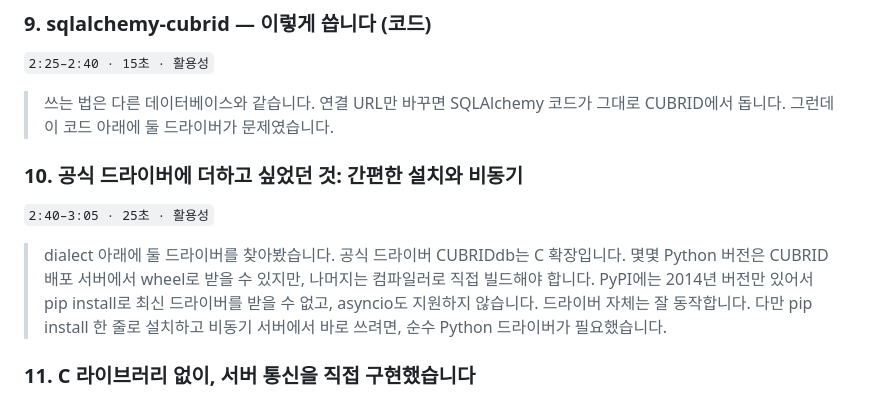
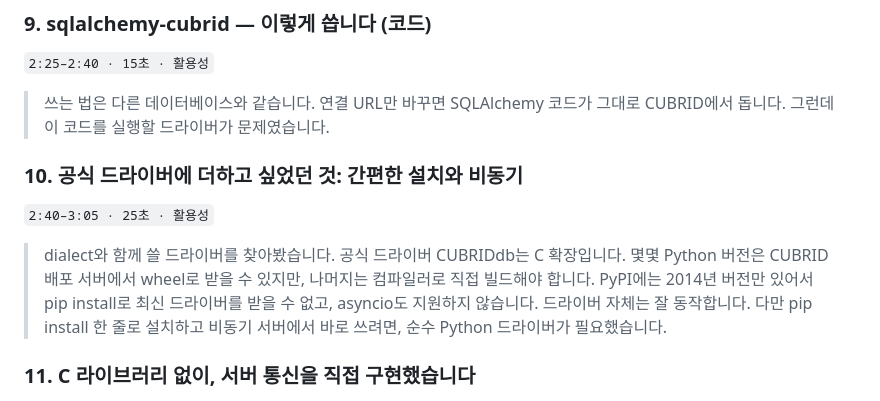
Before and after one commit to cubrid-lab/showcase, a Markdown page: events/2026-ossdevcon/SLIDES.md, the part around the change. Drawn GitHub-style.

Commit message:
docs(ossdevcon): clearer driver wording on slides 9-10; no AI in the plan kicker (#151)
At the maintainer's request:
- Slide 9 said "이 코드 아래에 둘 드라이버"; it now says "이 코드를 실행할
  드라이버". Slide 10's kicker and note said "dialect 아래에 둘 드라이버";
  they now say "dialect와 함께 쓸 드라이버".
- Slide 25's kicker "드라이버 → ORM → 예제 → AI" becomes "이어서 할 일"
  (the Vector · AI item was already removed in #150).

Slide 21's "같은 측정 · 이전 릴리스 1.10.0 → 1.15.0" block was already
removed by #143.

Co-authored-by: Claude Opus 5.5 <noreply@anthropic.com>

```diff
--- a/events/2026-ossdevcon/SLIDES.md
+++ b/events/2026-ossdevcon/SLIDES.md
@@ -61,13 +61,13 @@
 
 `2:25–2:40 · 15초 · 활용성`
 
-> 쓰는 법은 다른 데이터베이스와 같습니다. 연결 URL만 바꾸면 SQLAlchemy 코드가 그대로 CUBRID에서 돕니다. 그런데 이 코드 아래에 둘 드라이버가 문제였습니다.
+> 쓰는 법은 다른 데이터베이스와 같습니다. 연결 URL만 바꾸면 SQLAlchemy 코드가 그대로 CUBRID에서 돕니다. 그런데 이 코드를 실행할 드라이버가 문제였습니다.
 
 ### 10. 공식 드라이버에 더하고 싶었던 것: 간편한 설치와 비동기
 
 `2:40–3:05 · 25초 · 활용성`
 
-> dialect 아래에 둘 드라이버를 찾아봤습니다. 공식 드라이버 CUBRIDdb는 C 확장입니다. 몇몇 Python 버전은 CUBRID 배포 서버에서 wheel로 받을 수 있지만, 나머지는 컴파일러로 직접 빌드해야 합니다. PyPI에는 2014년 버전만 있어서 pip install로 최신 드라이버를 받을 수 없고, asyncio도 지원하지 않습니다.
+> dialect와 함께 쓸 드라이버를 찾아봤습니다. 공식 드라이버 CUBRIDdb는 C 확장입니다. 몇몇 Python 버전은 CUBRID 배포 서버에서 wheel로 받을 수 있지만, 나머지는 컴파일러로 직접 빌드해야 합니다. PyPI에는 2014년 버전만 있어서 pip install로 최신 드라이버를 받을 수 없고, asyncio도 지원하지 않습니다.
 > 드라이버 자체는 잘 동작합니다. 다만 pip install 한 줄로 설치하고 비동기 서버에서 바로 쓰려면, 순수 Python 드라이버가 필요했습니다.
 
 ### 11. C 라이브러리 없이, 서버 통신을 직접 구현했습니다
```
Also changed, not shown: 1 other file.
